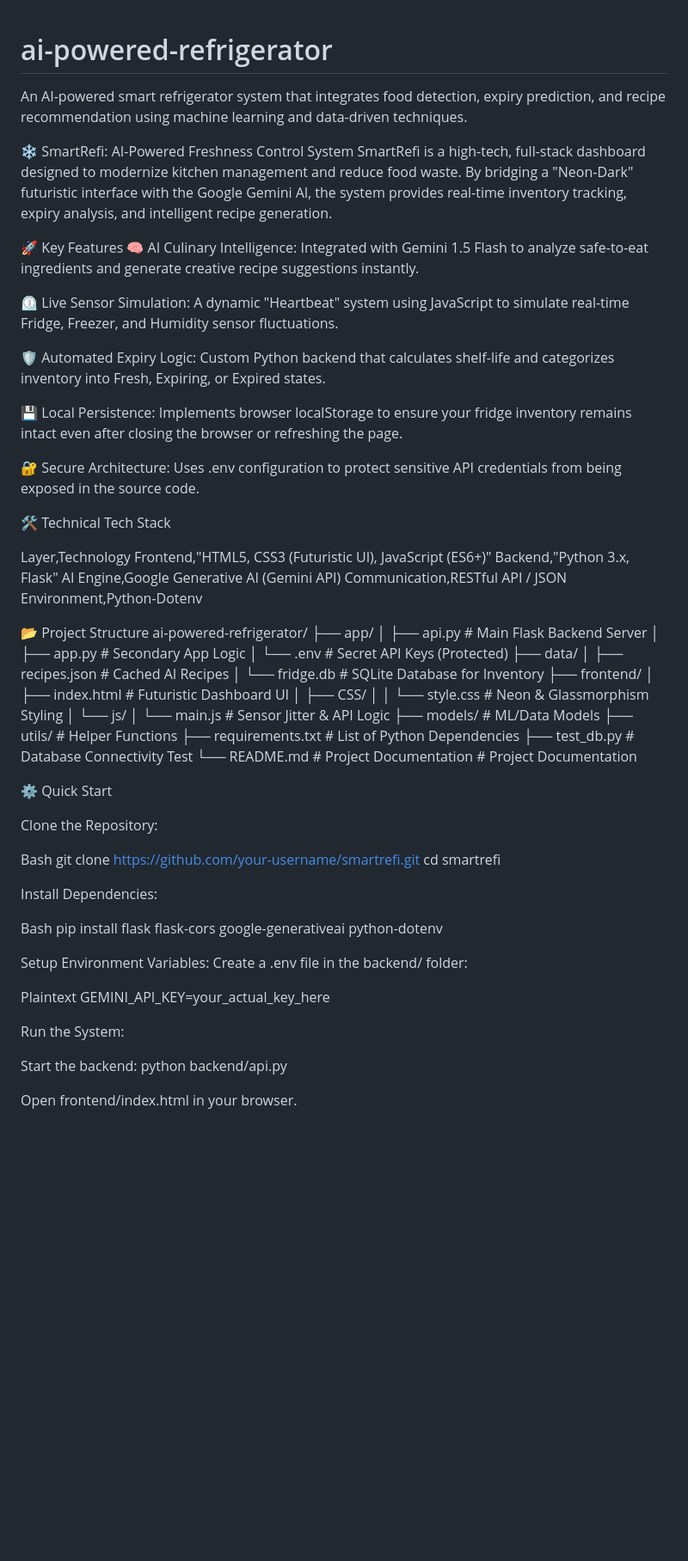
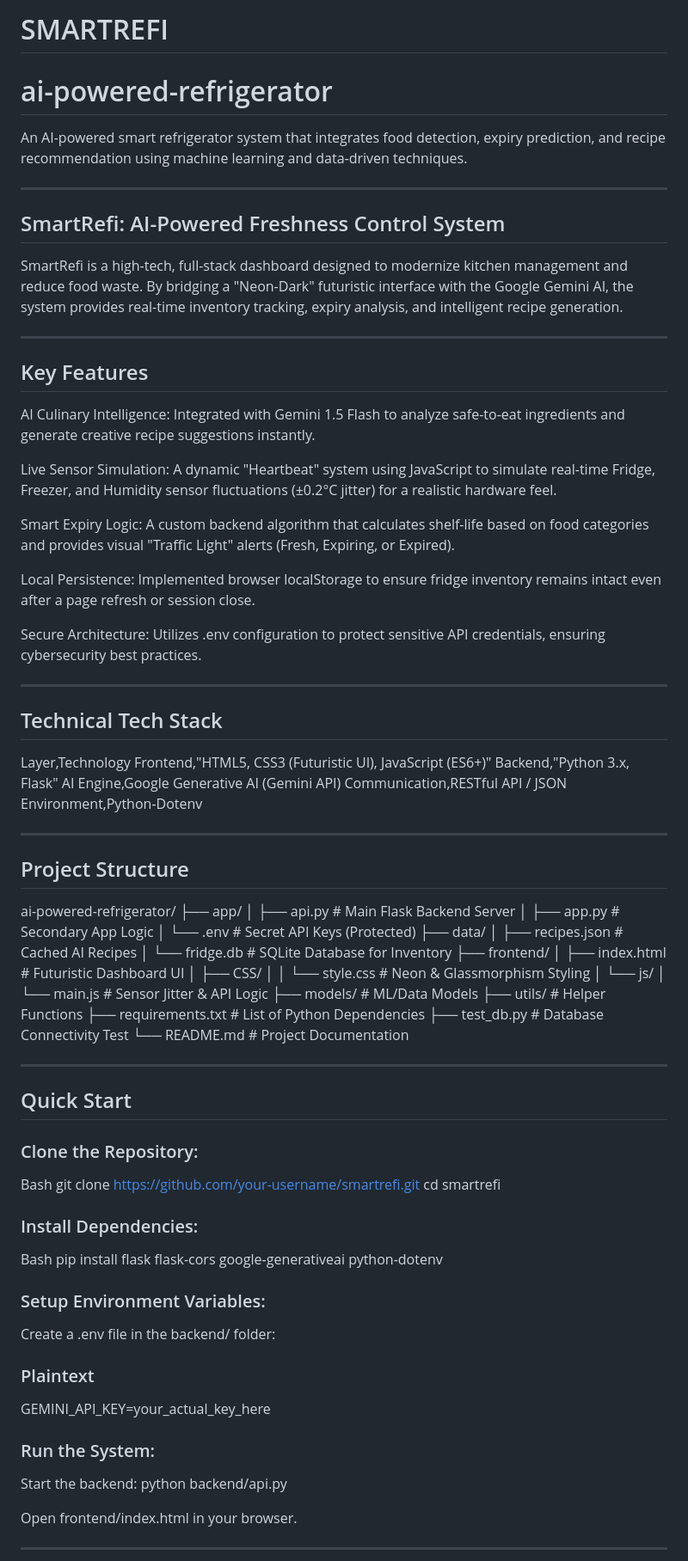
Before and after one commit to Surbhikumari11165/SMARTREFI, a Markdown page: ai-powered-refrigerator/README.md, the part around one of its changes. Shown at 86% size. Rendered like a GitHub page; blank space fills up the shorter version.

Commit message:
Revise README for improved clarity and organization
Updated README to enhance clarity and structure, including sections on key features, technical stack, and quick start instructions.

```diff
--- a/ai-powered-refrigerator/README.md
+++ b/ai-powered-refrigerator/README.md
@@ -1,25 +1,30 @@
+# SMARTREFI
 # ai-powered-refrigerator
 
 An AI-powered smart refrigerator system that integrates food detection, expiry prediction, and recipe recommendation using machine learning and data-driven techniques.
 
-❄️ SmartRefi: AI-Powered Freshness Control System
+---
+
+## SmartRefi: AI-Powered Freshness Control System
+
 SmartRefi is a high-tech, full-stack dashboard designed to modernize kitchen management and reduce food waste. By bridging a "Neon-Dark" futuristic interface with the Google Gemini AI, the system provides real-time inventory tracking, expiry analysis, and intelligent recipe generation.
 
+---
 
-🚀 Key Features
-🧠 AI Culinary Intelligence: Integrated with Gemini 1.5 Flash to analyze safe-to-eat ingredients and generate creative recipe suggestions instantly.
+## Key Features
+AI Culinary Intelligence: Integrated with Gemini 1.5 Flash to analyze safe-to-eat ingredients and generate creative recipe suggestions instantly.
 
-⏲️ Live Sensor Simulation: A dynamic "Heartbeat" system using JavaScript to simulate real-time Fridge, Freezer, and Humidity sensor fluctuations.
+Live Sensor Simulation: A dynamic "Heartbeat" system using JavaScript to simulate real-time Fridge, Freezer, and Humidity sensor fluctuations (±0.2°C jitter) for a realistic hardware feel.
 
-🛡️ Automated Expiry Logic: Custom Python backend that calculates shelf-life and categorizes inventory into Fresh, Expiring, or Expired states.
+Smart Expiry Logic: A custom backend algorithm that calculates shelf-life based on food categories and provides visual "Traffic Light" alerts (Fresh, Expiring, or Expired).
 
-💾 Local Persistence: Implements browser localStorage to ensure your fridge inventory remains intact even after closing the browser or refreshing the page.
+Local Persistence: Implemented browser localStorage to ensure fridge inventory remains intact even after a page refresh or session close.
 
-🔐 Secure Architecture: Uses .env configuration to protect sensitive API credentials from being exposed in the source code.
+Secure Architecture: Utilizes .env configuration to protect sensitive API credentials, ensuring cybersecurity best practices.
 
+---
 
-
-🛠️ Technical Tech Stack
+## Technical Tech Stack
 
 Layer,Technology
 Frontend,"HTML5, CSS3 (Futuristic UI), JavaScript (ES6+)"
@@ -28,8 +33,9 @@ AI Engine,Google Generative AI (Gemini API)
 Communication,RESTful API / JSON
 Environment,Python-Dotenv
 
+---
 
-📂 Project Structure
+## Project Structure
 ai-powered-refrigerator/
 ├── app/
 │   ├── api.py              # Main Flask Backend Server
@@ -48,33 +54,33 @@ ai-powered-refrigerator/
 ├── utils/                  # Helper Functions
 ├── requirements.txt        # List of Python Dependencies
 ├── test_db.py              # Database Connectivity Test
-└── README.md               # Project Documentation                 # Project Documentation
+└── README.md               # Project Documentation
 
+---
 
-
-⚙️ Quick Start
-
-Clone the Repository:
+## Quick Start
+### Clone the Repository:
 
 Bash
 git clone https://github.com/your-username/smartrefi.git
 cd smartrefi
 
-Install Dependencies:
+### Install Dependencies:
 
 Bash
 pip install flask flask-cors google-generativeai python-dotenv
 
-Setup Environment Variables:
+### Setup Environment Variables:
 Create a .env file in the backend/ folder:
 
-Plaintext
+### Plaintext
 GEMINI_API_KEY=your_actual_key_here
 
-Run the System:
+### Run the System:
 
 Start the backend: python backend/api.py
 
 Open frontend/index.html in your browser.
 
+---
 
```
Also changed, not shown: other parts of ai-powered-refrigerator/README.md (+4 -2 lines).
